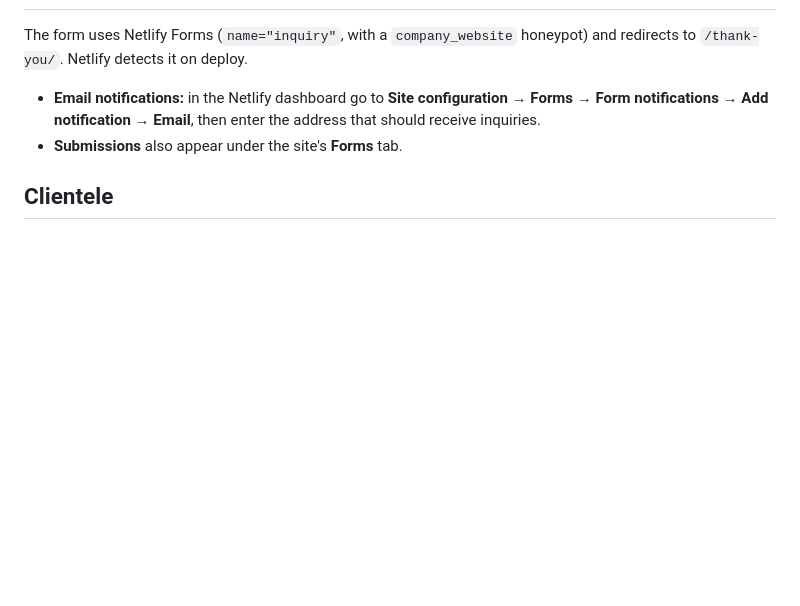
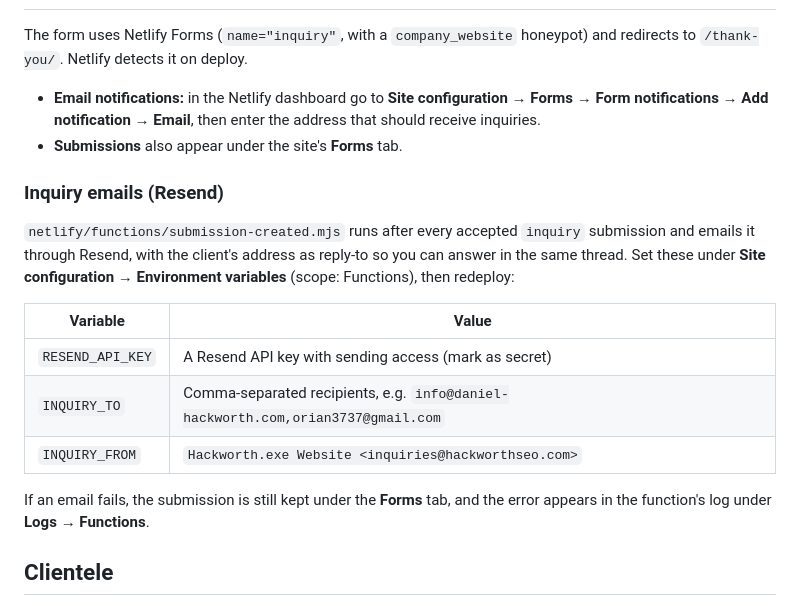
Before and after one commit to orian3737/HackworthSEO, a Markdown page: README.md, the part around the change. Rendered like a GitHub page; blank space fills up the shorter version.

Commit message:
Document Resend inquiry email setup in README
Co-Authored-By: Claude Opus 5.5 (1M context) <noreply@anthropic.com>

```diff
--- a/README.md
+++ b/README.md
@@ -46,6 +46,18 @@ The form uses Netlify Forms (`name="inquiry"`, with a `company_website` honeypot
 - **Email notifications:** in the Netlify dashboard go to **Site configuration → Forms → Form notifications → Add notification → Email**, then enter the address that should receive inquiries.
 - **Submissions** also appear under the site's **Forms** tab.
 
+### Inquiry emails (Resend)
+
+`netlify/functions/submission-created.mjs` runs after every accepted `inquiry` submission and emails it through Resend, with the client's address as reply-to so you can answer in the same thread. Set these under **Site configuration → Environment variables** (scope: Functions), then redeploy:
+
+| Variable | Value |
+|---|---|
+| `RESEND_API_KEY` | A Resend API key with sending access (mark as secret) |
+| `INQUIRY_TO` | Comma-separated recipients, e.g. `info@daniel-hackworth.com,orian3737@gmail.com` |
+| `INQUIRY_FROM` | `Hackworth.exe Website <inquiries@hackworthseo.com>` |
+
+If an email fails, the submission is still kept under the **Forms** tab, and the error appears in the function's log under **Logs → Functions**.
+
 ## Clientele
 
 The Clientele section mentions the kinds of clients the firm serves (the `.roster-list` in `index.html`), never named clients. To add a kind of client, add an `<li>` to that list. Client names must never be published.
```
